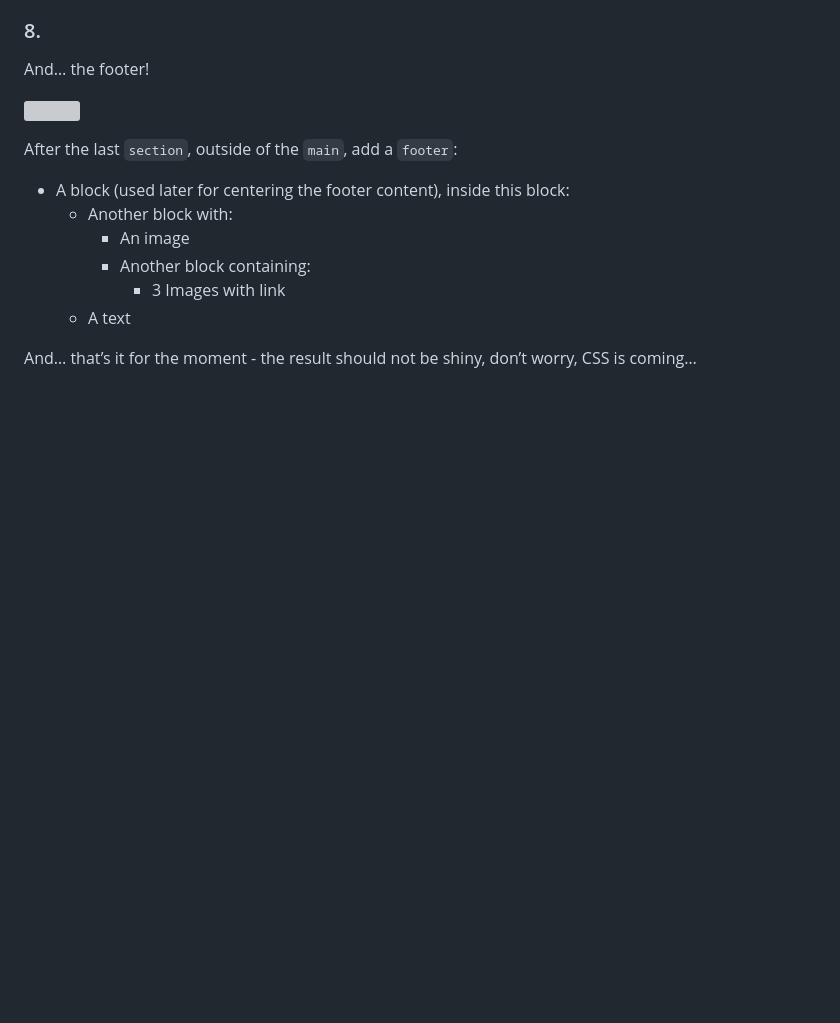
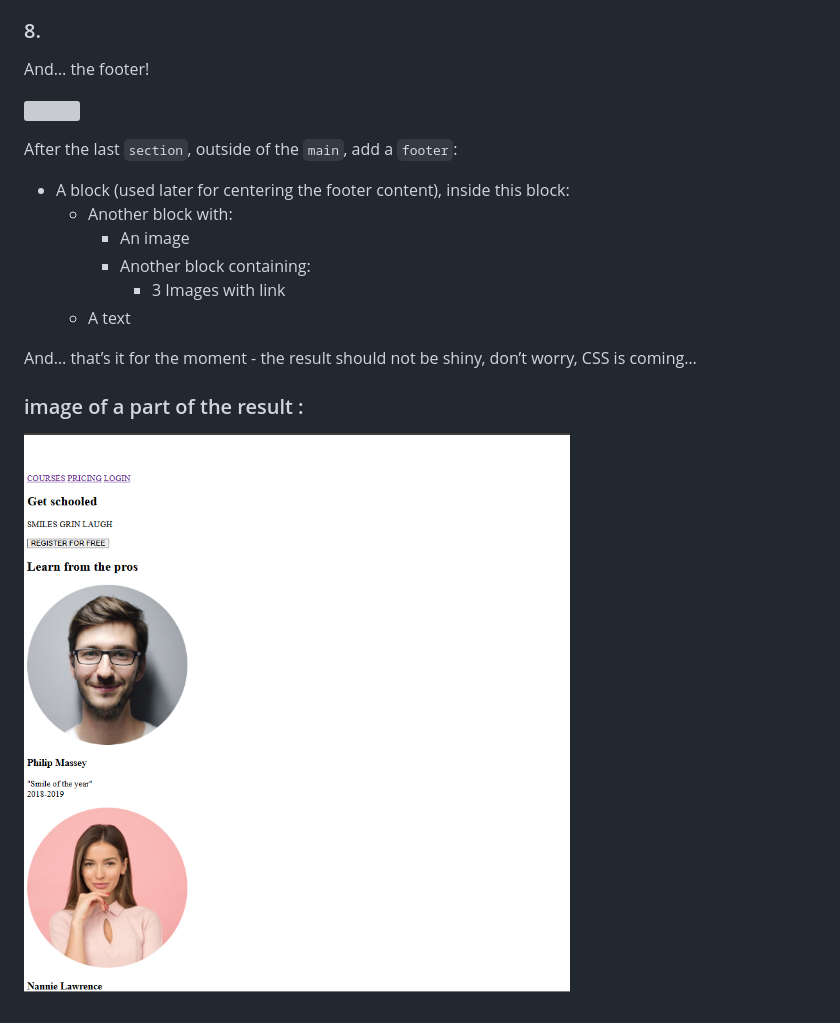
Before and after one commit to Gromuf/holbertonschool-web-development, a Markdown page: html_advanced/README.md, the part around the change. GitHub-like rendering; pictures changed too: html_advanced/image.png (added); blank space fills up the shorter version; grey boxes are pictures that could not be loaded.

Commit message:
readme html

```diff
--- a/html_advanced/README.md
+++ b/html_advanced/README.md
@@ -172,3 +172,7 @@ After the last `section`, outside of the `main`, add a `footer`:
   - A text
 
 And… that’s it for the moment - the result should not be shiny, don’t worry, CSS is coming…
+
+### image of a part of the result :
+
+![alt text](image.png)
```
